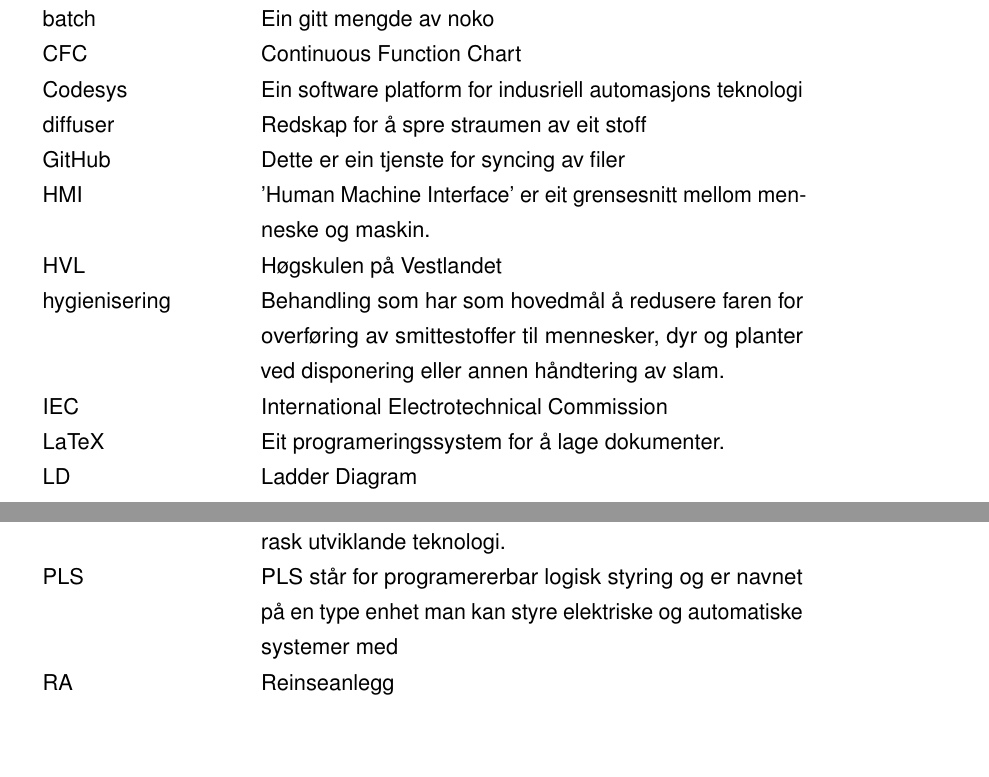
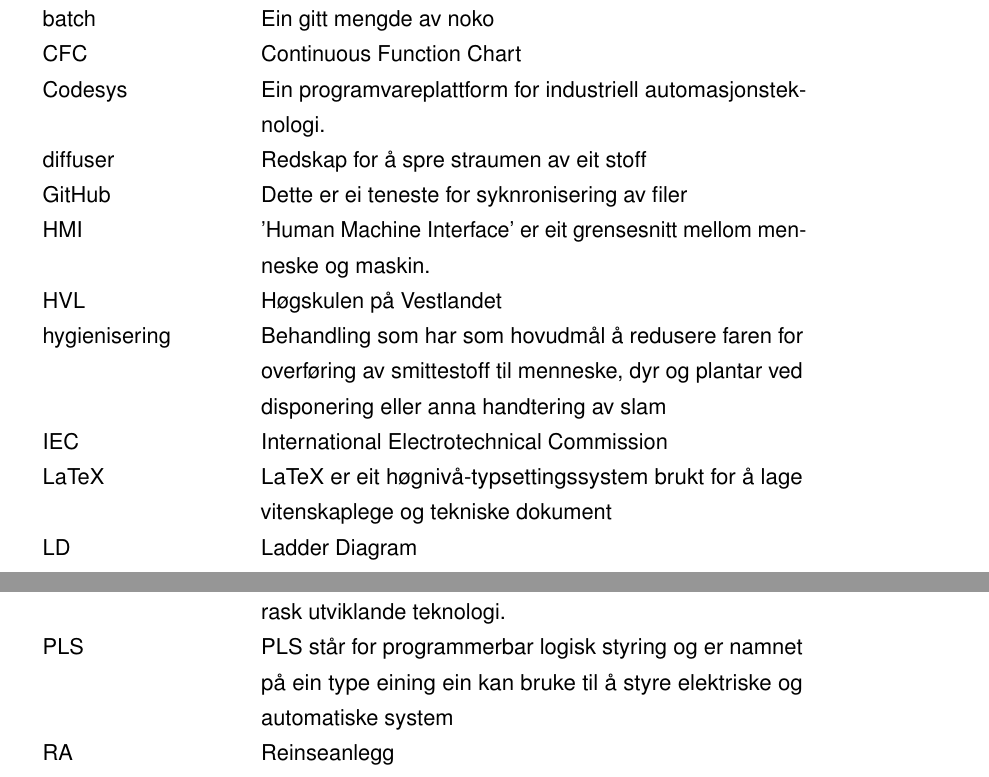
Before and after one commit to PeterSkaar/RA200-Bachelor, a LaTeX document (Latex1/bachelor_hvl.tex, which reads Latex1/Ordliste.tex): two parts of page 68 of 73, joined at a grey line, cut so that both start at the same text, the shorter picture padded with empty space. Compiled offline with pdfLaTeX; a missing font is replaced by an installed copy or a similar font.

Commit message:
Fiksa litt i ordlista, nynorskifisert

```diff
--- a/Latex1/Ordliste.tex
+++ b/Latex1/Ordliste.tex
@@ -7,12 +7,12 @@
 
 \newglossaryentry{Globalvariabel}{
     name={Global variabel},
-    description={Ein variabel som er tilgjengeleg i heile programmet.},
+    description={Ein variabel som er tilgjengeleg i heile programmet},
     plural={Global variabelen}
 }
 \newglossaryentry{Kompilator}{
     name={Kompilator},
-    description={Eit verktøy som omsettjar høynivåkode til maskinkode.},
+    description={Eit verktøy som omset høgnivåkode til maskinkode},
     plural={Kompilatoren}
 }
 \newglossaryentry{Y}{
@@ -132,7 +132,7 @@
 
 \newglossaryentry{Hygienisering}{
     name={hygienisering},
-    description={Behandling som har som hovedmål å redusere faren for overføring av smittestoffer til mennesker, dyr og planter ved disponering eller annen håndtering av slam.},
+    description={Behandling som har som hovudmål å redusere faren for overføring av smittestoff til menneske, dyr og plantar ved disponering eller anna handtering av slam},
     plural={hygienisering}
 }
 
@@ -176,7 +176,7 @@
 }
 \newglossaryentry{alarm}{
     name={Alarm},
-    description={Varsling som er vist på HMI og som krevar operatørens merksemd, forårsaka av en diskret endring av tilstanden.},
+    description={Varsling som er vist på HMI og som krever operatørens merksemd, forårsaka av en diskret endring av tilstanden.},
     plural={alarmar}
 }
 \newglossaryentry{MJK}{
@@ -202,12 +202,12 @@
 
 \newglossaryentry{latex}{
     name={LaTeX},
-    description={Eit programeringssystem for å lage dokumenter.},
+    description={LaTeX er eit høgnivå-typsettingssystem brukt for å lage vitenskaplege og tekniske dokument},
     plural={LaTeXes}
 }
 \newglossaryentry{github}{
     name={GitHub},
-    description={Dette er ein tjenste for syncing av filer},
+    description={Dette er ei teneste for syknronisering av filer},
     plural={GitHubs}
 }
 \newglossaryentry{IO}{
@@ -227,7 +227,7 @@
 }
 \newglossaryentry{PLS}{
     name={PLS},
-    description={PLS står for programererbar logisk styring og er navnet på en type enhet man kan styre elektriske og automatiske systemer med},
+    description={PLS står for programmerbar logisk styring og er namnet på ein type eining ein kan bruke til å styre elektriske og automatiske system},
     plural={PLS}
 }
 
@@ -250,7 +250,7 @@
 }
 \newglossaryentry{Codesys}{
     name={Codesys},
-    description={Ein software platform for indusriell automasjons teknologi},
+    description={Ein programvareplattform for industriell automasjonsteknologi.},
     plural={Codesys}
 }
 \newglossaryentry{MA}{
```
